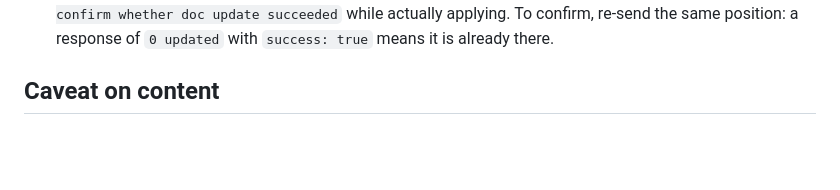
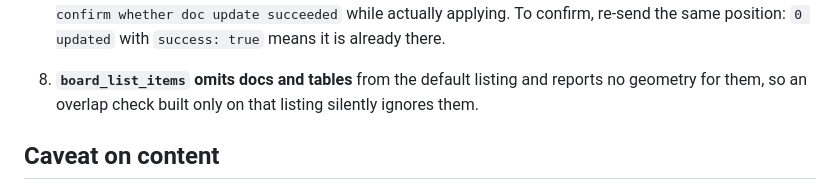
Before and after one commit to GabePress1/engelmansbakery, a Markdown page: miro/board-layout.md, the part around one of its changes. Drawn GitHub-style; blank space fills up the shorter version.

```diff
--- a/miro/board-layout.md
+++ b/miro/board-layout.md
@@ -50,6 +82,10 @@ fixed through the MCP API** — see below. It needs a manual drag in the Miro UI
    `Failed to update doc …: Miro did not confirm whether doc update succeeded`
-   while actually applying. To confirm, re-send the same position: a response of
-   `0 updated` with `success: true` means it is already there.
+   while actually applying. To confirm, re-send the same position: `0 updated`
+   with `success: true` means it is already there.
+
+8. **`board_list_items` omits docs and tables** from the default listing and
+   reports no geometry for them, so an overlap check built only on that listing
+   silently ignores them.
 
 ## Caveat on content
 
```
Also changed, not shown: other parts of miro/board-layout.md (+65 -33 lines).
